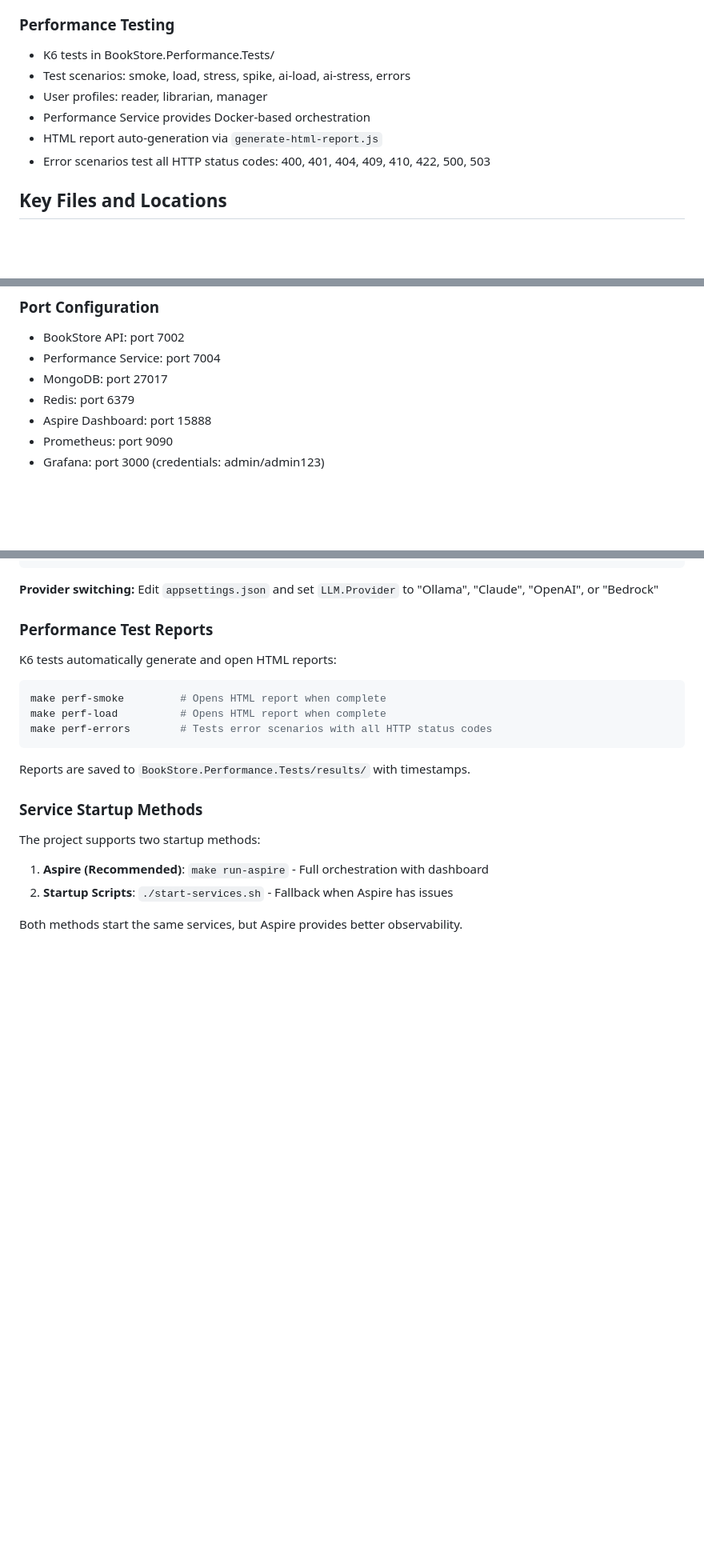
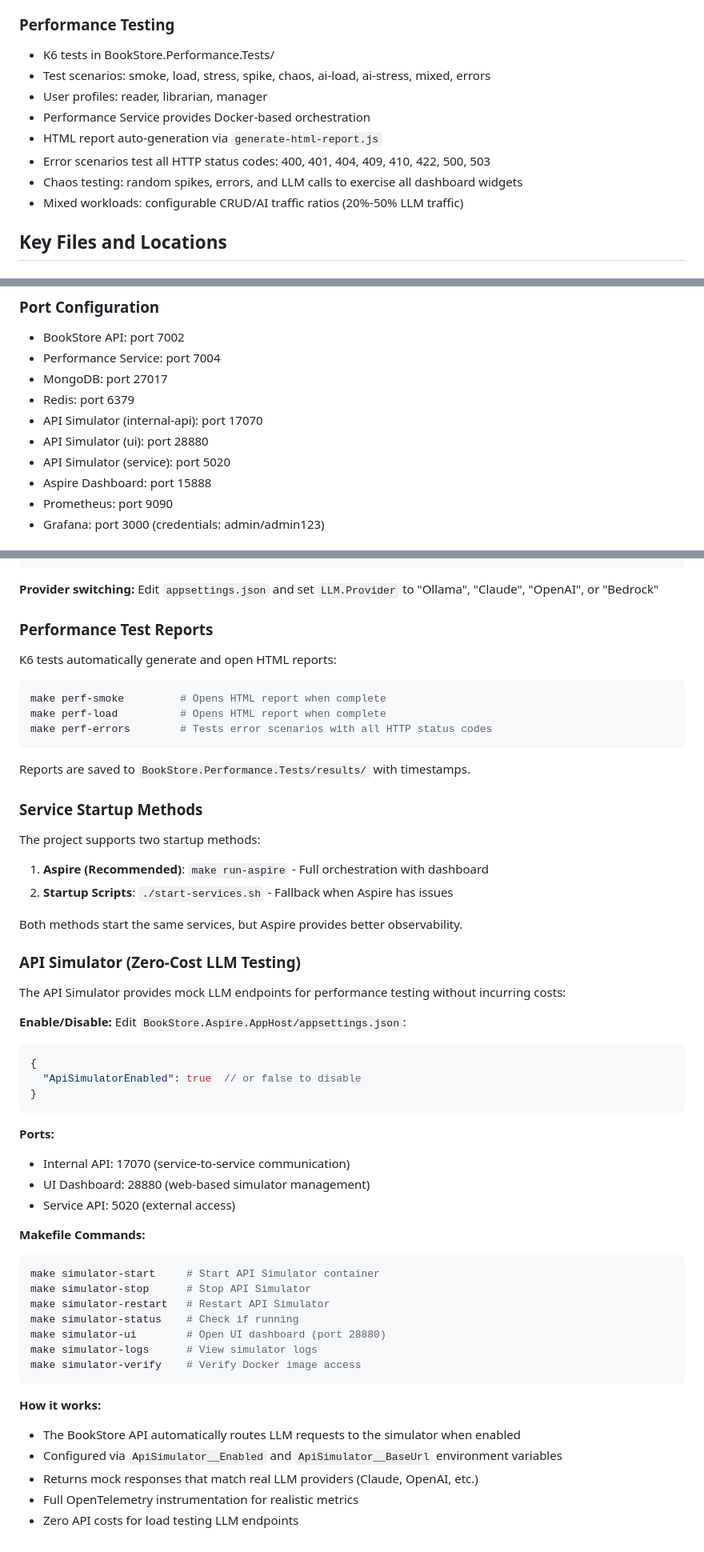
Before and after one commit to JStennett-Tricentis/BookStore, a Markdown page: CLAUDE.md, 3 parts joined by grey strips. Shown at 80% size. Rendered like a GitHub page; blank space fills up the shorter version.

````diff
--- a/CLAUDE.md
+++ b/CLAUDE.md
@@ -197,11 +199,13 @@ Key configuration patterns in Program.cs:
 ### Performance Testing
 
 - K6 tests in BookStore.Performance.Tests/
-- Test scenarios: smoke, load, stress, spike, ai-load, ai-stress, errors
+- Test scenarios: smoke, load, stress, spike, chaos, ai-load, ai-stress, mixed, errors
 - User profiles: reader, librarian, manager
 - Performance Service provides Docker-based orchestration
 - HTML report auto-generation via `generate-html-report.js`
 - Error scenarios test all HTTP status codes: 400, 401, 404, 409, 410, 422, 500, 503
+- Chaos testing: random spikes, errors, and LLM calls to exercise all dashboard widgets
+- Mixed workloads: configurable CRUD/AI traffic ratios (20%-50% LLM traffic)
 
 ## Key Files and Locations
 
@@ -249,6 +253,9 @@ Key configuration patterns in Program.cs:
 - Performance Service: port 7004
 - MongoDB: port 27017
 - Redis: port 6379
+- API Simulator (internal-api): port 17070
+- API Simulator (ui): port 28880
+- API Simulator (service): port 5020
 - Aspire Dashboard: port 15888
 - Prometheus: port 9090
 - Grafana: port 3000 (credentials: admin/admin123)
@@ -344,3 +351,42 @@ The project supports two startup methods:
 2. **Startup Scripts**: `./start-services.sh` - Fallback when Aspire has issues
 
 Both methods start the same services, but Aspire provides better observability.
+
+### API Simulator (Zero-Cost LLM Testing)
+
+The API Simulator provides mock LLM endpoints for performance testing without incurring costs:
+
+**Enable/Disable:**
+Edit `BookStore.Aspire.AppHost/appsettings.json`:
+
+```json
+{
+  "ApiSimulatorEnabled": true  // or false to disable
+}
+```
+
+**Ports:**
+
+- Internal API: 17070 (service-to-service communication)
+- UI Dashboard: 28880 (web-based simulator management)
+- Service API: 5020 (external access)
+
+**Makefile Commands:**
+
+```bash
+make simulator-start     # Start API Simulator container
+make simulator-stop      # Stop API Simulator
+make simulator-restart   # Restart API Simulator
+make simulator-status    # Check if running
+make simulator-ui        # Open UI dashboard (port 28880)
+make simulator-logs      # View simulator logs
+make simulator-verify    # Verify Docker image access
+```
+
+**How it works:**
+
+- The BookStore API automatically routes LLM requests to the simulator when enabled
+- Configured via `ApiSimulator__Enabled` and `ApiSimulator__BaseUrl` environment variables
+- Returns mock responses that match real LLM providers (Claude, OpenAI, etc.)
+- Full OpenTelemetry instrumentation for realistic metrics
+- Zero API costs for load testing LLM endpoints
````
Also changed, not shown: other parts of CLAUDE.md (+2 -0 lines), docs/AI_HUB_SIMULATOR_ANALYSIS.md (+20 -20 lines).
